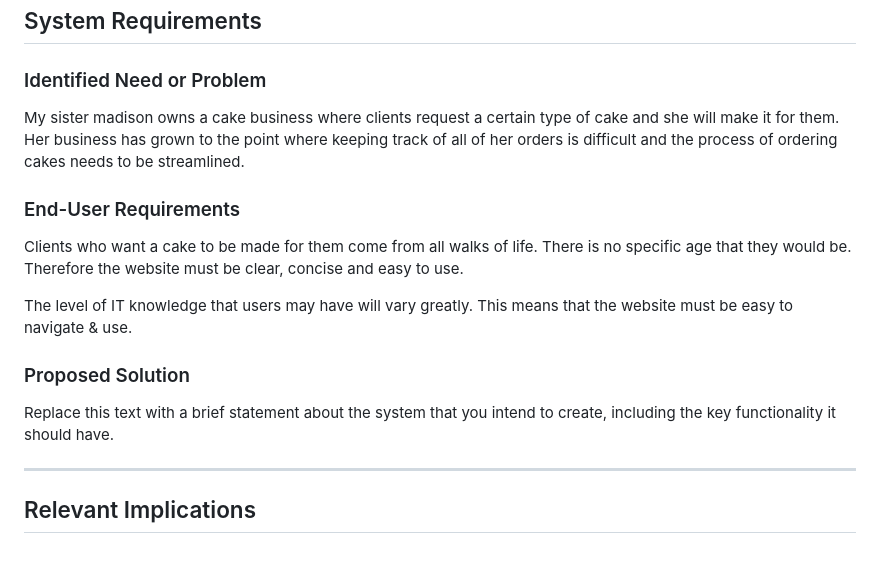
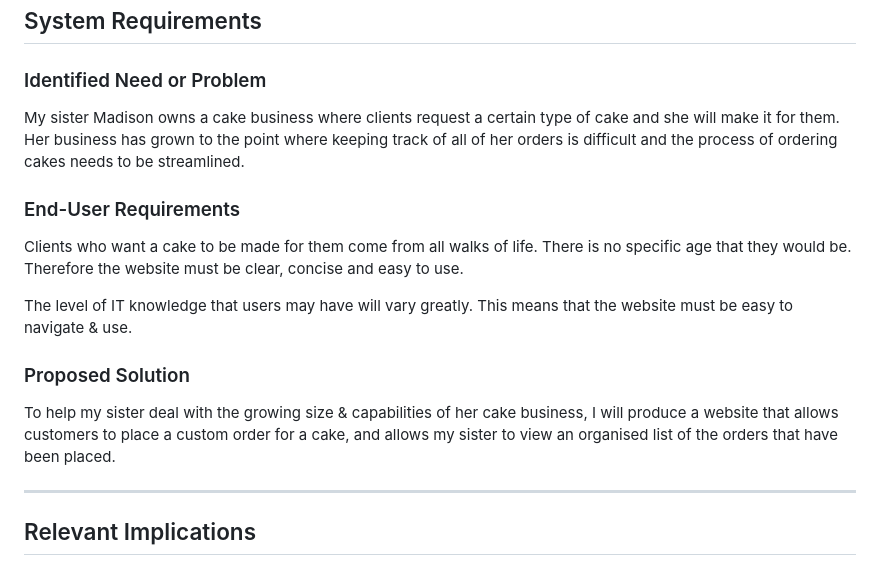
Before and after one commit to waimea-hwstringer/200assessment, a Markdown page: Design.md, the part around the change. Rendered like a GitHub page.

```diff
--- a/Design.md
+++ b/Design.md
@@ -13,7 +13,7 @@ Assessment Standards: **91892** and **91893**
 
 ### Identified Need or Problem
 
-My sister madison owns a cake business where clients request a certain type of cake and she will make it for them. Her business has grown to the point where keeping track of all of her orders is difficult and the process of ordering cakes needs to be streamlined.
+My sister Madison owns a cake business where clients request a certain type of cake and she will make it for them. Her business has grown to the point where keeping track of all of her orders is difficult and the process of ordering cakes needs to be streamlined.
 
 ### End-User Requirements
 
@@ -23,7 +23,7 @@ The level of IT knowledge that users may have will vary greatly. This means that
 
 ### Proposed Solution
 
-Replace this text with a brief statement about the system that you intend to create, including the key functionality it should have.
+To help my sister deal with the growing size & capabilities of her cake business, I will produce a website that allows customers to place a custom order for a cake, and allows my sister to view an organised list of the orders that have been placed.
 
 
 -------------------------------------------------
```
Also changed, not shown: Development.md (+45 -6 lines), images/figma4.png (added).
